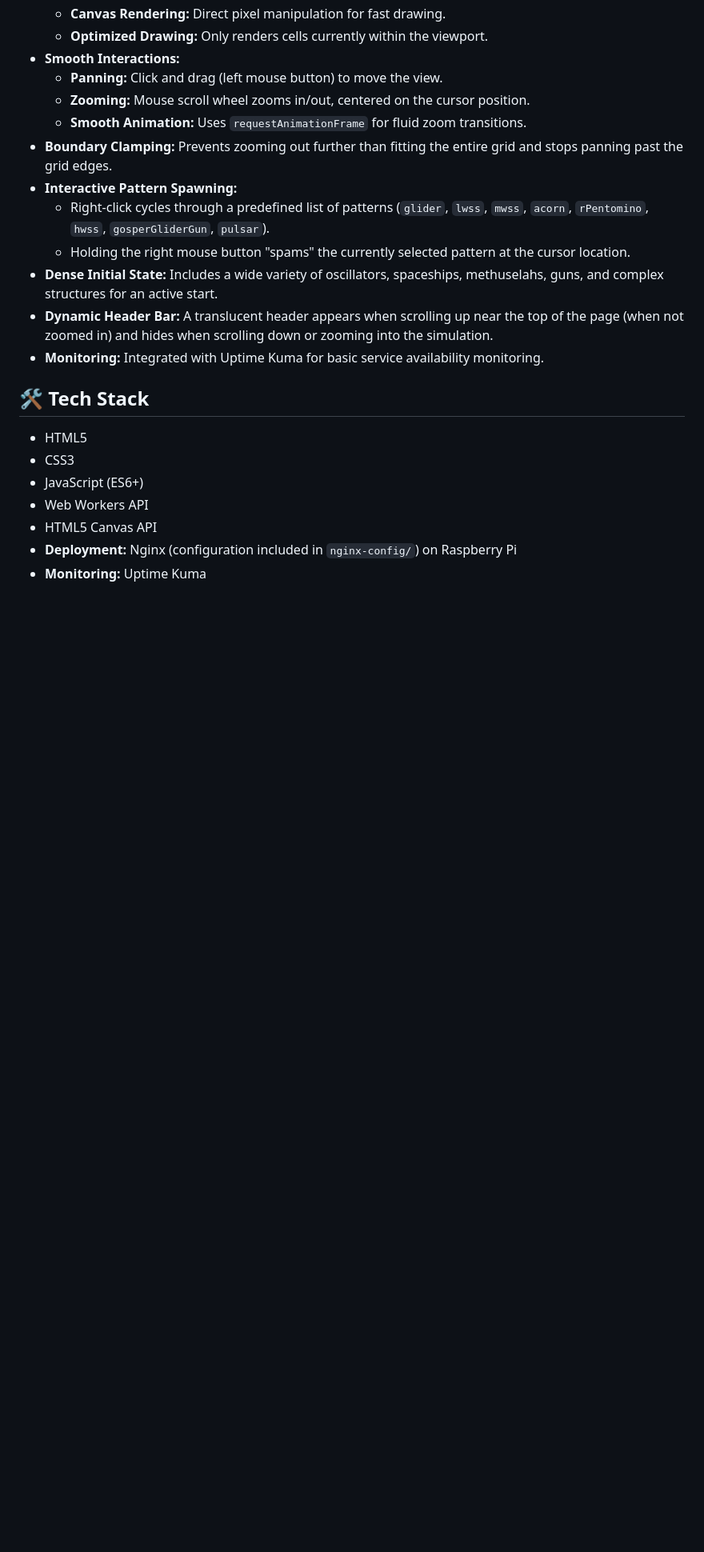
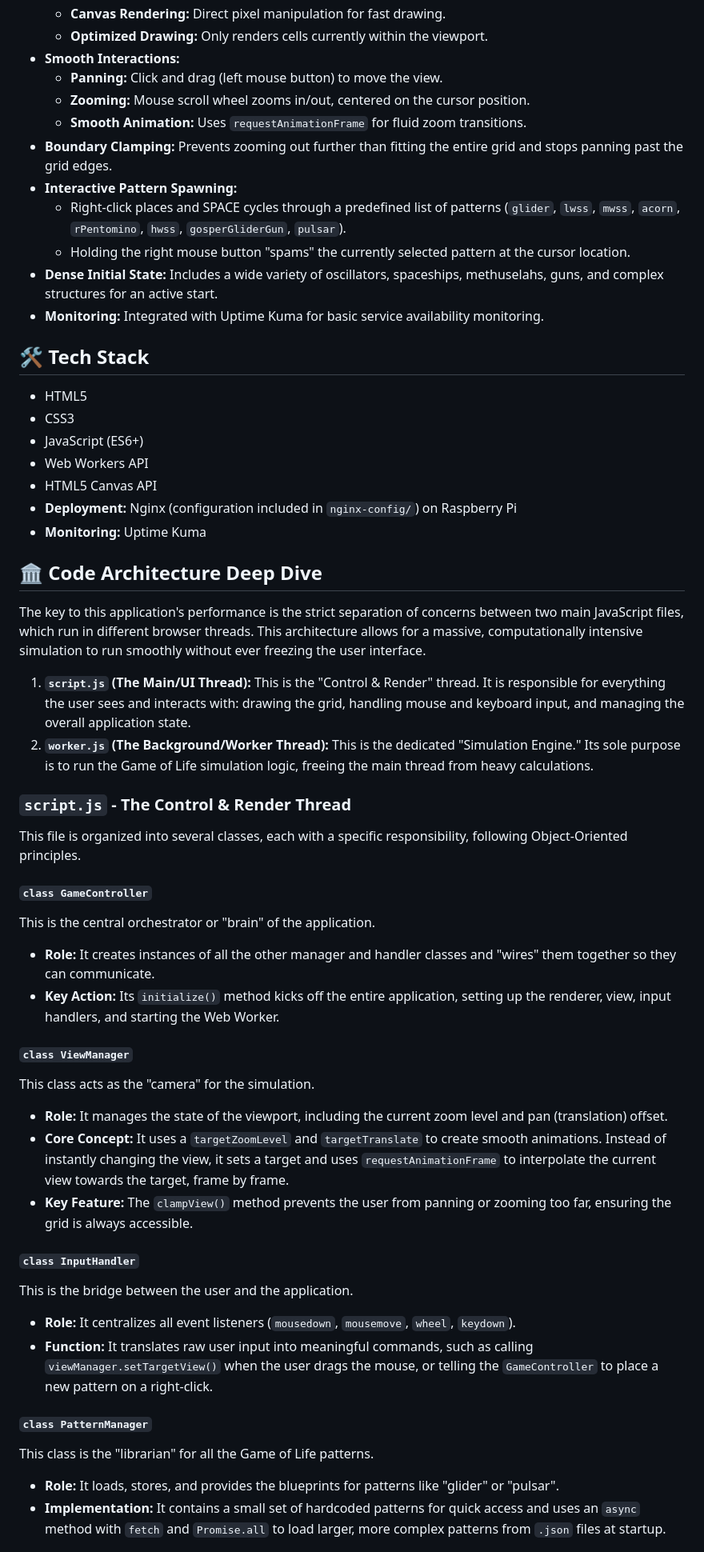
Before and after one commit to valis-world/valis-world.com, a Markdown page: README.md, the part around the change printed below. Shown: that part at 80% size. Rendered like a GitHub page; blank space fills up the shorter version.

Commit message:
Update README.md
Added documentation

```diff
--- a/README.md
+++ b/README.md
@@ -24,10 +24,9 @@ This implementation of Conway's Game of Life runs the core simulation logic with
     *   **Smooth Animation:** Uses `requestAnimationFrame` for fluid zoom transitions.
 *   **Boundary Clamping:** Prevents zooming out further than fitting the entire grid and stops panning past the grid edges.
 *   **Interactive Pattern Spawning:**
-    *   Right-click cycles through a predefined list of patterns (`glider`, `lwss`, `mwss`, `acorn`, `rPentomino`, `hwss`, `gosperGliderGun`, `pulsar`).
+    *   Right-click places and SPACE cycles through a predefined list of patterns (`glider`, `lwss`, `mwss`, `acorn`, `rPentomino`, `hwss`, `gosperGliderGun`, `pulsar`).
     *   Holding the right mouse button "spams" the currently selected pattern at the cursor location.
 *   **Dense Initial State:** Includes a wide variety of oscillators, spaceships, methuselahs, guns, and complex structures for an active start.
-*   **Dynamic Header Bar:** A translucent header appears when scrolling up near the top of the page (when not zoomed in) and hides when scrolling down or zooming into the simulation.
 *   **Monitoring:** Integrated with Uptime Kuma for basic service availability monitoring.
 
 ## 🛠️ Tech Stack
@@ -39,3 +38,36 @@ This implementation of Conway's Game of Life runs the core simulation logic with
 *   HTML5 Canvas API
 *   **Deployment:** Nginx (configuration included in `nginx-config/`) on Raspberry Pi
 *   **Monitoring:** Uptime Kuma
+
+## 🏛️ Code Architecture Deep Dive
+
+The key to this application's performance is the strict separation of concerns between two main JavaScript files, which run in different browser threads. This architecture allows for a massive, computationally intensive simulation to run smoothly without ever freezing the user interface.
+
+1.  **`script.js` (The Main/UI Thread):** This is the "Control & Render" thread. It is responsible for everything the user sees and interacts with: drawing the grid, handling mouse and keyboard input, and managing the overall application state.
+2.  **`worker.js` (The Background/Worker Thread):** This is the dedicated "Simulation Engine." Its sole purpose is to run the Game of Life simulation logic, freeing the main thread from heavy calculations.
+
+### `script.js` - The Control & Render Thread
+
+This file is organized into several classes, each with a specific responsibility, following Object-Oriented principles.
+
+#### `class GameController`
+This is the central orchestrator or "brain" of the application.
+*   **Role:** It creates instances of all the other manager and handler classes and "wires" them together so they can communicate.
+*   **Key Action:** Its `initialize()` method kicks off the entire application, setting up the renderer, view, input handlers, and starting the Web Worker.
+
+#### `class ViewManager`
+This class acts as the "camera" for the simulation.
+*   **Role:** It manages the state of the viewport, including the current zoom level and pan (translation) offset.
+*   **Core Concept:** It uses a `targetZoomLevel` and `targetTranslate` to create smooth animations. Instead of instantly changing the view, it sets a target and uses `requestAnimationFrame` to interpolate the current view towards the target, frame by frame.
+*   **Key Feature:** The `clampView()` method prevents the user from panning or zooming too far, ensuring the grid is always accessible.
+
+#### `class InputHandler`
+This is the bridge between the user and the application.
+*   **Role:** It centralizes all event listeners (`mousedown`, `mousemove`, `wheel`, `keydown`).
+*   **Function:** It translates raw user input into meaningful commands, such as calling `viewManager.setTargetView()` when the user drags the mouse, or telling the `GameController` to place a new pattern on a right-click.
+
+#### `class PatternManager`
+This class is the "librarian" for all the Game of Life patterns.
+*   **Role:** It loads, stores, and provides the blueprints for patterns like "glider" or "pulsar".
+*   **Implementation:** It contains a small set of hardcoded patterns for quick access and uses an `async` method with `fetch` and `Promise.all` to load larger, more complex patterns from `.json` files at startup.
+
```
Also changed, not shown: other parts of README.md (+30 -0 lines).
